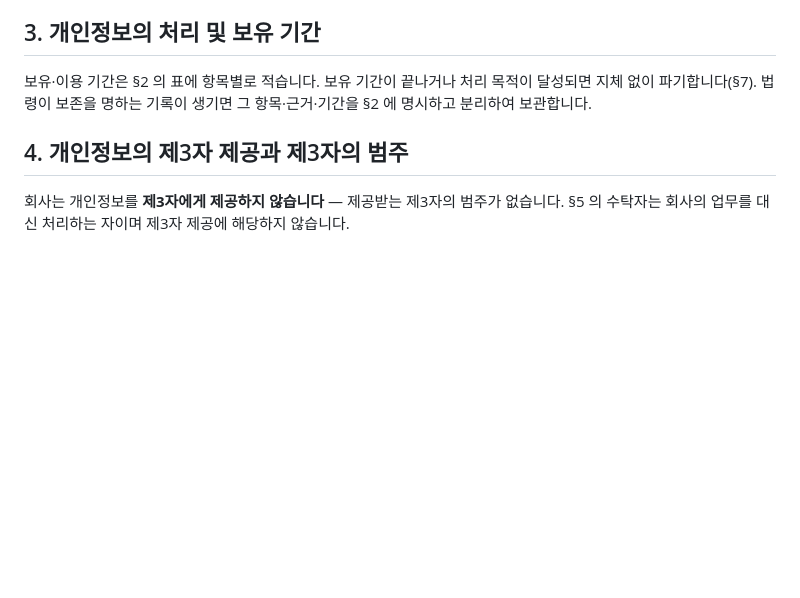
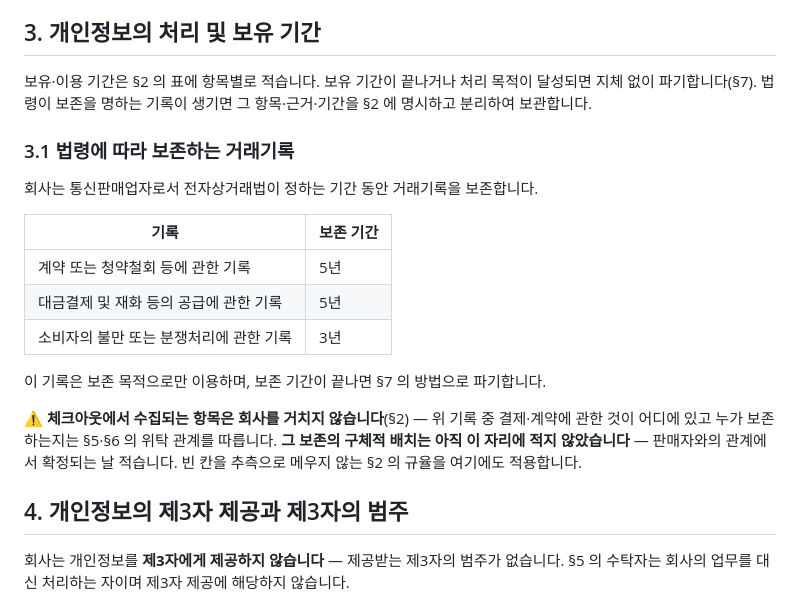
Before and after one commit to Moayo-app/Graduand, a Markdown page: docs/policies/privacy.md, the part around the change. Drawn GitHub-style; blank space fills up the shorter version.

Commit message:
docs: 법령에 따라 보존하는 거래기록을 적는다 — 계약·결제 5년, 불만·분쟁 3년
사람이 정했다: 계약 또는 청약철회 등에 관한 기록 **5년** · 대금결제 및 재화 등의
공급에 관한 기록 **5년**. 앞서 적은 불만·분쟁 3년과 함께 §3.1 한 표에 모은다.

⚠️⚠️ **§2 의 표에 행으로 더하지 않았다.** 그 표는 「**회사가** 처리하거나 처리가 예정된
항목」이고, 바로 아래 문단이 축자로 「체크아웃에서 수집되는 정보는 … **회사를 거치지
않습니다** · 결제 수단 정보는 **회사에 오지 않습니다**」라고 적는다. 거기에 결제·계약
기록의 행을 더하면 **같은 절이 두 말을 한다** — 이 제품이 파는 결함 그대로다.
⇒ 보존 **의무**는 통신판매업자인 회사의 것이므로 §3(처리 및 보유 기간) 아래 자기 표로
세우고, **어디에 있는지**는 §5·§6 의 위탁 관계로 넘긴다.

⬜ **그 보존의 구체적 배치는 적지 않았다** — 회사가 판매자로부터 받아 보존하는지, 판매자가
회사를 위하여 보존하는지는 확인된 적이 없다. 둘 중 하나를 고르는 것이 그럴듯한 문장을
짓는 일이고, 그것이 §2 가 금지하는 그 행위다. ⇒ 그 한 줄을 ⬜ 로 남기고 **무엇이 정해져야
닫히는지**를 적었다.

⛔ 조문 번호는 여전히 적지 않는다 — 이 저장소의 정책 6벌에 그 인용 꼴이 없다.
⚠️ 법적 단정은 법무 확인 몫이다.

번역판의 정본 해시를 다시 찍었다. 검증 — 정책 가드 전수 초록.

Co-Authored-By: Claude Opus 5 <noreply@anthropic.com>

```diff
--- a/docs/policies/privacy.md
+++ b/docs/policies/privacy.md
@@ -79,6 +79,20 @@
 
 보유·이용 기간은 §2 의 표에 항목별로 적습니다. 보유 기간이 끝나거나 처리 목적이 달성되면 지체 없이 파기합니다(§7). 법령이 보존을 명하는 기록이 생기면 그 항목·근거·기간을 §2 에 명시하고 분리하여 보관합니다.
 
+### 3.1 법령에 따라 보존하는 거래기록
+
+회사는 통신판매업자로서 전자상거래법이 정하는 기간 동안 거래기록을 보존합니다.
+
+| 기록 | 보존 기간 |
+|---|---|
+| 계약 또는 청약철회 등에 관한 기록 | 5년 |
+| 대금결제 및 재화 등의 공급에 관한 기록 | 5년 |
+| 소비자의 불만 또는 분쟁처리에 관한 기록 | 3년 |
+
+이 기록은 보존 목적으로만 이용하며, 보존 기간이 끝나면 §7 의 방법으로 파기합니다.
+
+⚠️ **체크아웃에서 수집되는 항목은 회사를 거치지 않습니다**(§2) — 위 기록 중 결제·계약에 관한 것이 어디에 있고 누가 보존하는지는 §5·§6 의 위탁 관계를 따릅니다. **그 보존의 구체적 배치는 아직 이 자리에 적지 않았습니다** — 판매자와의 관계에서 확정되는 날 적습니다. 빈 칸을 추측으로 메우지 않는 §2 의 규율을 여기에도 적용합니다.
+
 ## 4. 개인정보의 제3자 제공과 제3자의 범주
 
 회사는 개인정보를 **제3자에게 제공하지 않습니다** — 제공받는 제3자의 범주가 없습니다. §5 의 수탁자는 회사의 업무를 대신 처리하는 자이며 제3자 제공에 해당하지 않습니다.
```
Also changed, not shown: 1 other file.
